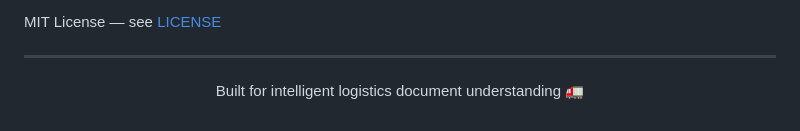
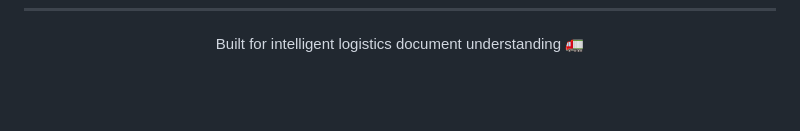
Before and after one commit to ghostreindeer09/logistics-ai-assistant, a Markdown page: README.md, the part around one of its changes. GitHub-like rendering; blank space fills up the shorter version.

Commit message:
Upadated readme

```diff
--- a/README.md
+++ b/README.md
@@ -234,7 +233,4 @@ README.md
 
-<p>MIT License — see <a href="LICENSE">LICENSE</a></p>
-
-<hr>
 
 <p align="center">
   Built for intelligent logistics document understanding 🚛
```
Also changed, not shown: other parts of README.md (+1 -2 lines).
